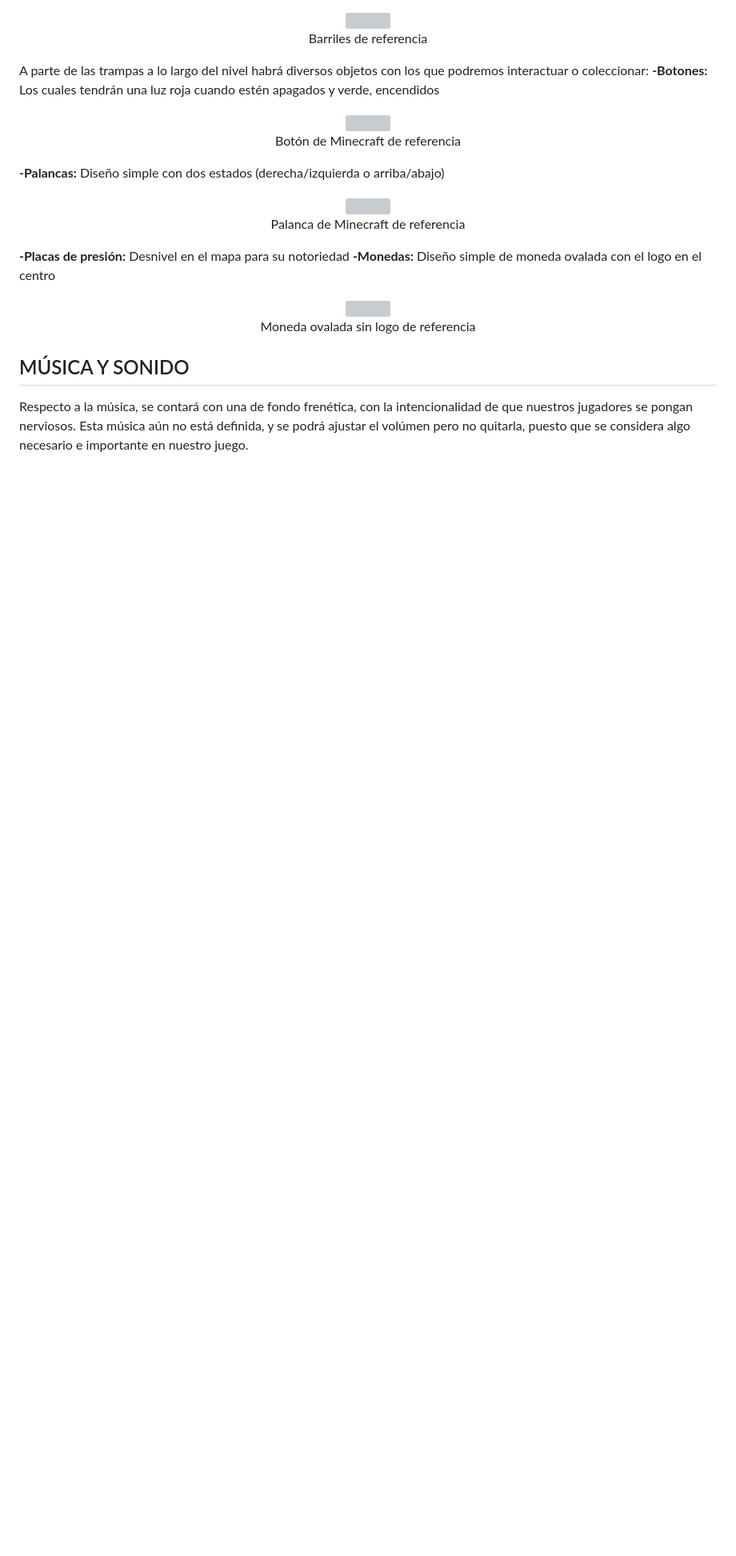
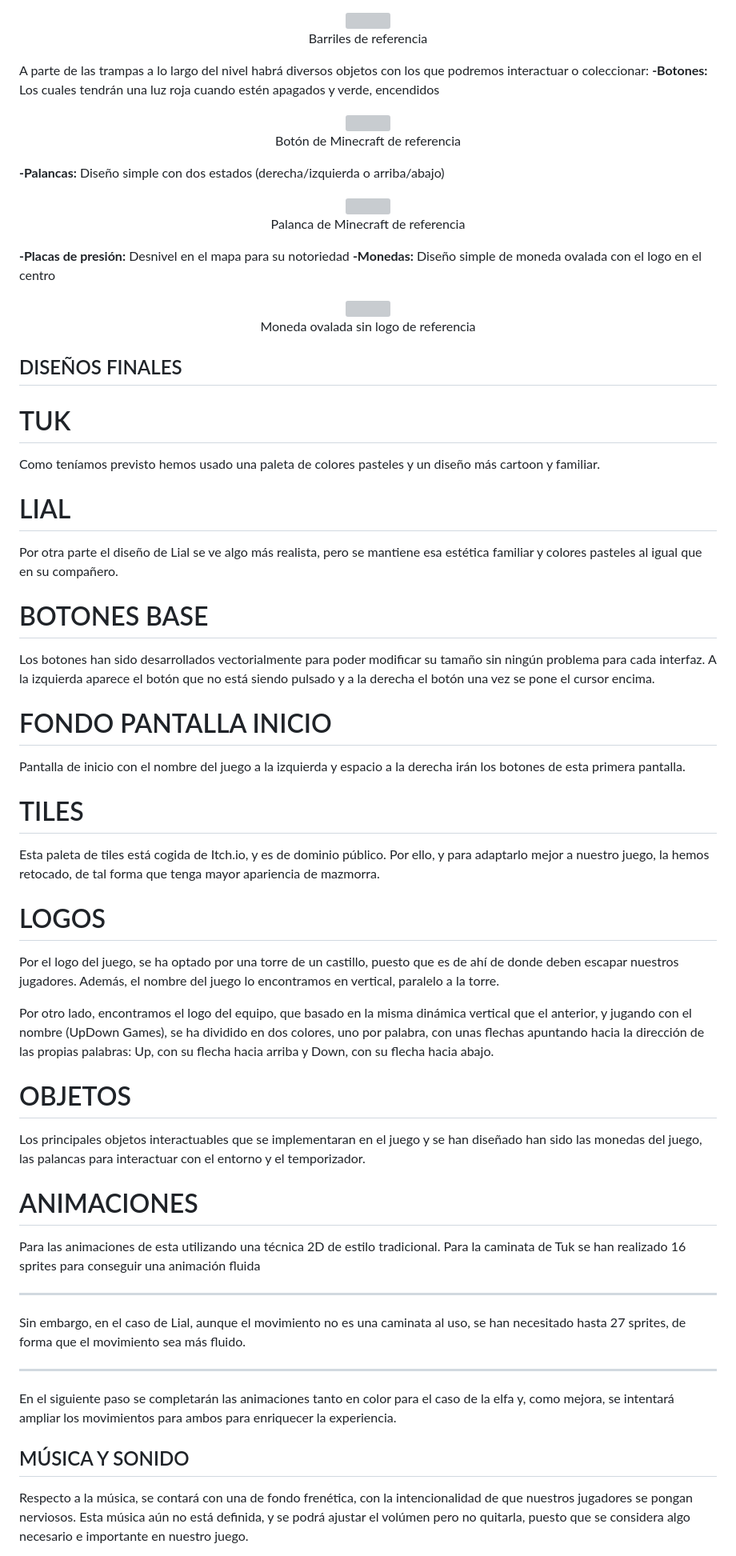
Before and after one commit to carlosmartinhernandez79/juegos_en_red, a Markdown page: README.md, the part around one of its changes. Shown at 80% size. Drawn GitHub-style; blank space fills up the shorter version; grey boxes are pictures that could not be loaded.

Commit message:
changes hasta musica sin fotos

```diff
--- a/README.md
+++ b/README.md
@@ -259,6 +261,40 @@ A parte de las trampas a lo largo del nivel habrá diversos objetos con los que
 <br>
 </p>
 
+## DISEÑOS FINALES
+# TUK
+Como teníamos previsto hemos usado una paleta de colores pasteles y un diseño más cartoon y familiar.
+# LIAL
+Por otra parte el diseño de Lial se ve algo más realista, pero se mantiene esa estética familiar y colores pasteles al igual que en su compañero.
+# BOTONES BASE
+Los botones han sido desarrollados vectorialmente para poder modificar su tamaño sin ningún problema para cada interfaz. A la izquierda aparece el botón que no está siendo pulsado y a la derecha el botón una vez se pone el cursor encima.
+# FONDO PANTALLA INICIO
+Pantalla de inicio con el nombre del juego a la izquierda y espacio a la derecha irán los botones de esta primera pantalla.
+# TILES
+Esta paleta de tiles está cogida de Itch.io, y es de dominio público. Por ello, y para adaptarlo mejor a nuestro juego, la hemos retocado, de tal forma que tenga mayor apariencia de mazmorra.
+
+# LOGOS
+
+Por el logo del juego, se ha optado por una torre de un castillo, puesto que es de ahí de donde deben escapar nuestros jugadores. Además, el nombre del juego lo encontramos en vertical, paralelo a la torre.
+
+Por otro lado, encontramos el logo del equipo, que basado en la misma dinámica vertical que el anterior, y jugando con el nombre (UpDown Games), se ha dividido en dos colores, uno por palabra, con unas flechas apuntando hacia la dirección de las propias palabras: Up, con su flecha hacia arriba y Down, con su flecha hacia abajo.
+
+# OBJETOS
+Los principales objetos interactuables que se implementaran en el juego y se han diseñado han sido las monedas del juego, las palancas para interactuar con el entorno y el temporizador.
+
+# ANIMACIONES
+Para las animaciones de esta utilizando una técnica 2D de estilo tradicional.  Para la caminata de Tuk se han realizado 16 sprites para conseguir una animación fluida
+
+---
+
+Sin embargo,  en el caso de Lial, aunque el movimiento no es una caminata al uso, se han necesitado hasta 27 sprites, de forma que el movimiento sea más fluido.
+
+---
+
+En el siguiente paso se completarán las animaciones tanto en color para el caso de la elfa y, como mejora, se intentará ampliar los movimientos para ambos para enriquecer la experiencia.
+
+
+
 
 ## MÚSICA Y SONIDO
 
```
Also changed, not shown: other parts of README.md (+27 -7 lines).
